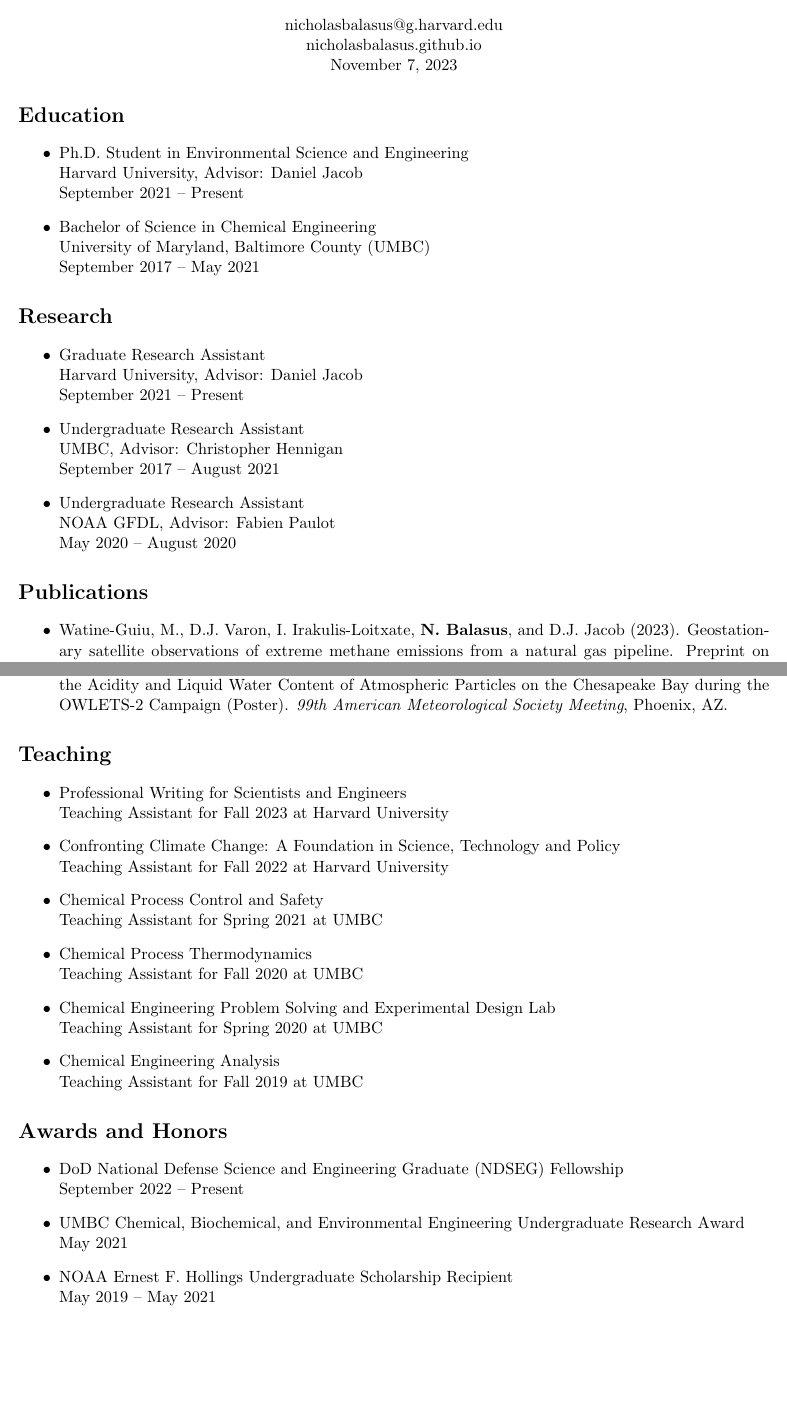
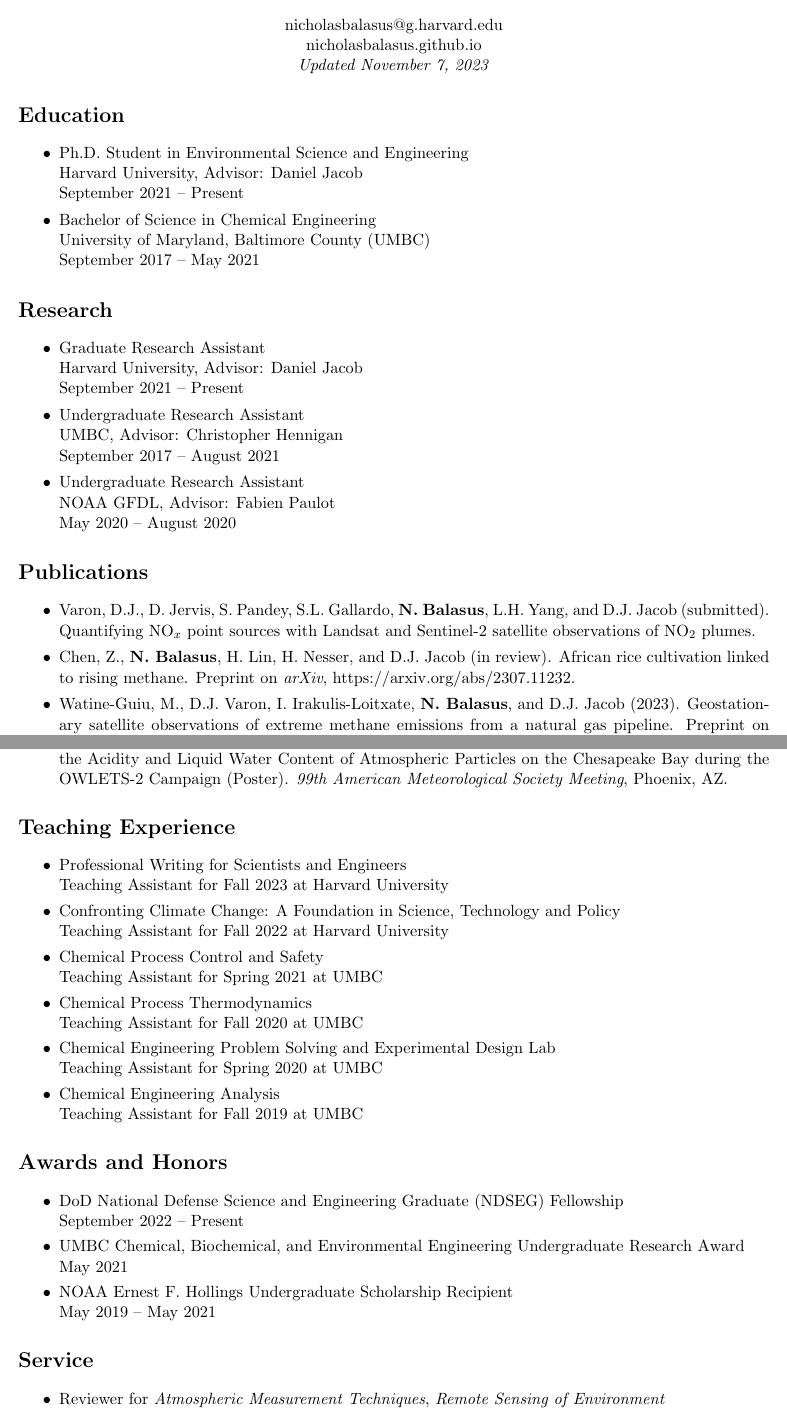
Before and after one commit to nicholasbalasus/nicholasbalasus.github.io, a LaTeX CV (assets/cv.tex): two parts of pages 1 and 2 of 2, joined at a grey line, cut so that both start at the same text, the shorter picture padded with empty space. Compiled offline with pdfLaTeX.

Commit message:
Update cv.tex

```diff
--- a/assets/cv.tex
+++ b/assets/cv.tex
@@ -1,6 +1,10 @@
 \documentclass[11pt]{article}
 \usepackage[total={7in, 9in}]{geometry}
 \usepackage[hidelinks]{hyperref}
+
+\newcommand{\SubItem}[1]{
+    {\setlength\itemindent{15pt} \item[-] #1}
+}
 
 \begin{document}
 
@@ -8,11 +12,12 @@
 {\LARGE\bfseries Nicholas Balasus}\\[3mm]
 \href{mailto:nicholasbalasus@g.harvard.edu}{nicholasbalasus@g.harvard.edu}\\
 \href{https://nicholasbalasus.github.io}{nicholasbalasus.github.io}\\
-\today
+\textit{Updated \today}
 \end{center}
 
 \section*{Education}
 \begin{itemize}
+    \itemsep0em
     \item Ph.D. Student in Environmental Science and Engineering\\
     Harvard University, Advisor: Daniel Jacob\\
     September 2021 -- Present
@@ -36,6 +42,9 @@
 
 \section*{Publications}
 \begin{itemize}
+    \itemsep0em
+    \item Varon, D.J., D. Jervis, S. Pandey, S.L. Gallardo, \textbf{N. Balasus}, L.H. Yang, and D.J. Jacob (submitted). Quantifying NO$_x$ point sources with Landsat and Sentinel-2 satellite observations of NO$_2$ plumes.
+    \item Chen, Z., \textbf{N. Balasus}, H. Lin, H. Nesser, and D.J. Jacob (in review). African rice cultivation linked to rising methane. Preprint on \textit{arXiv}, \href{https://arxiv.org/abs/2307.11232}{https://arxiv.org/abs/2307.11232}.
     \item Watine-Guiu, M., D.J. Varon, I. Irakulis-Loitxate, \textbf{N. Balasus}, and D.J. Jacob (2023). Geostationary satellite observations of extreme methane emissions from a natural gas pipeline. Preprint on \textit{EarthArXiv}, \href{https://eartharxiv.org/repository/view/5600/}{https://eartharxiv.org/repository/view/5600/}.
     \item \textbf{Balasus, N.}, D.J. Jacob, A. Lorente, J.D. Maasakkers, R.J. Parker, H. Boesch, Z. Chen, M.M. Kelp, H. Nesser, and D.J. Varon (2023). A blended TROPOMI+GOSAT satellite data product for atmospheric methane using machine learning to correct retrieval biases. \textit{Atmos. Meas. Tech.}, \href{https://doi.org/10.5194/amt-16-3787-2023}{https://doi.org/10.5194/amt-16-3787-2023}.
     \item Battaglia Jr., M.A., \textbf{N. Balasus}, K. Ball, V. Caicedo, R. Delgado, A.G. Carlton, and C.J. Hennigan (2021). Urban aerosol chemistry at a land-water transition site during summer - Part 2: Aerosol pH and liquid water content. \textit{Atmos. Chem. Phys.}, \href{https://doi.org/10.5194/acp-21-18271-2021}{https://doi.org/10.5194/acp-21-18271-2021}.
@@ -49,8 +59,9 @@
     \item \textbf{Balasus, N.}, M.A. Battaglia Jr., K. Ball, R. Delgado, and C.J. Hennigan (2019). Investigating the Acidity and Liquid Water Content of Atmospheric Particles on the Chesapeake Bay during the OWLETS-2 Campaign (Poster). \textit{99th American Meteorological Society Meeting}, Phoenix, AZ.
 \end{itemize}
 
-\section*{Teaching}
+\section*{Teaching Experience}
 \begin{itemize}
+    \itemsep0em
     \item Professional Writing for Scientists and Engineers\\
     Teaching Assistant for Fall 2023 at Harvard University
     \item Confronting Climate Change: A Foundation in Science, Technology and Policy\\
@@ -75,4 +87,10 @@
     May 2019 -- May 2021
 \end{itemize}
 
+\section*{Service}
+\begin{itemize}
+    \itemsep0em
+    \item Reviewer for \textit{Atmospheric Measurement Techniques}, \textit{Remote Sensing of Environment}
+\end{itemize}
+
 \end{document}
```
Also changed, not shown: assets/cv.tex (3 more changed lines).
